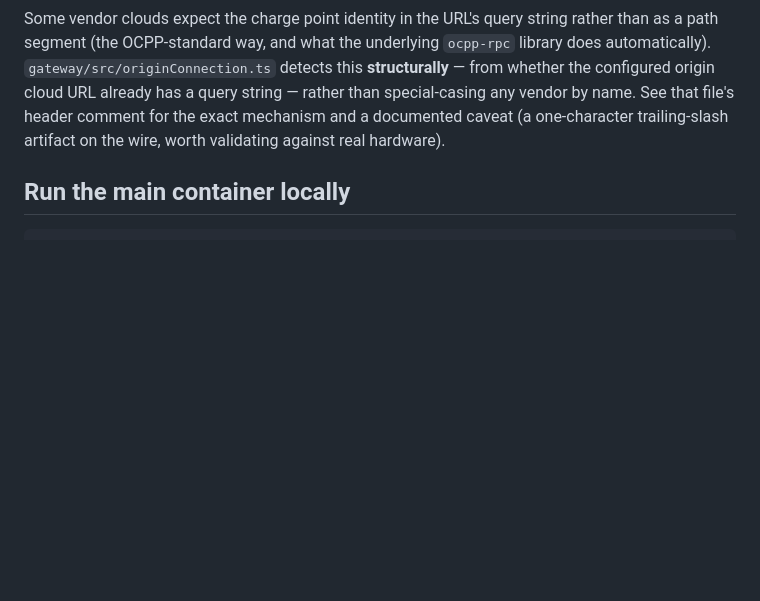
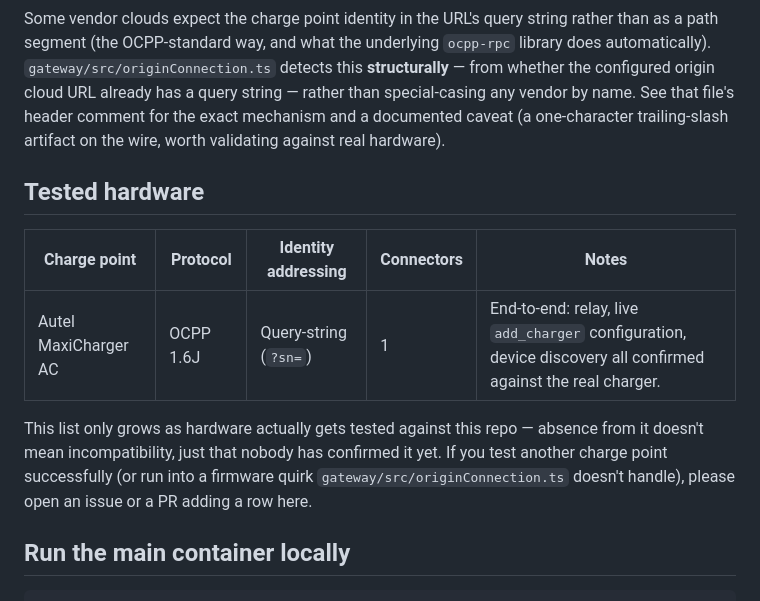
Before and after one commit to sescandell/gladys-ocpp-integration, a Markdown page: README.md, the part around the change. GitHub-like rendering; blank space fills up the shorter version.

Commit message:
docs: add a "Tested hardware" compatibility table to the README

````diff
--- a/README.md
+++ b/README.md
@@ -109,6 +109,18 @@ See that file's header comment for the exact mechanism and a documented
 caveat (a one-character trailing-slash artifact on the wire, worth
 validating against real hardware).
 
+## Tested hardware
+
+| Charge point         | Protocol  | Identity addressing   | Connectors | Notes                                                                                                         |
+| -------------------- | --------- | --------------------- | ---------- | ------------------------------------------------------------------------------------------------------------- |
+| Autel MaxiCharger AC | OCPP 1.6J | Query-string (`?sn=`) | 1          | End-to-end: relay, live `add_charger` configuration, device discovery all confirmed against the real charger. |
+
+This list only grows as hardware actually gets tested against this repo —
+absence from it doesn't mean incompatibility, just that nobody has confirmed
+it yet. If you test another charge point successfully (or run into a
+firmware quirk `gateway/src/originConnection.ts` doesn't handle), please
+open an issue or a PR adding a row here.
+
 ## Run the main container locally
 
 ```bash
````
